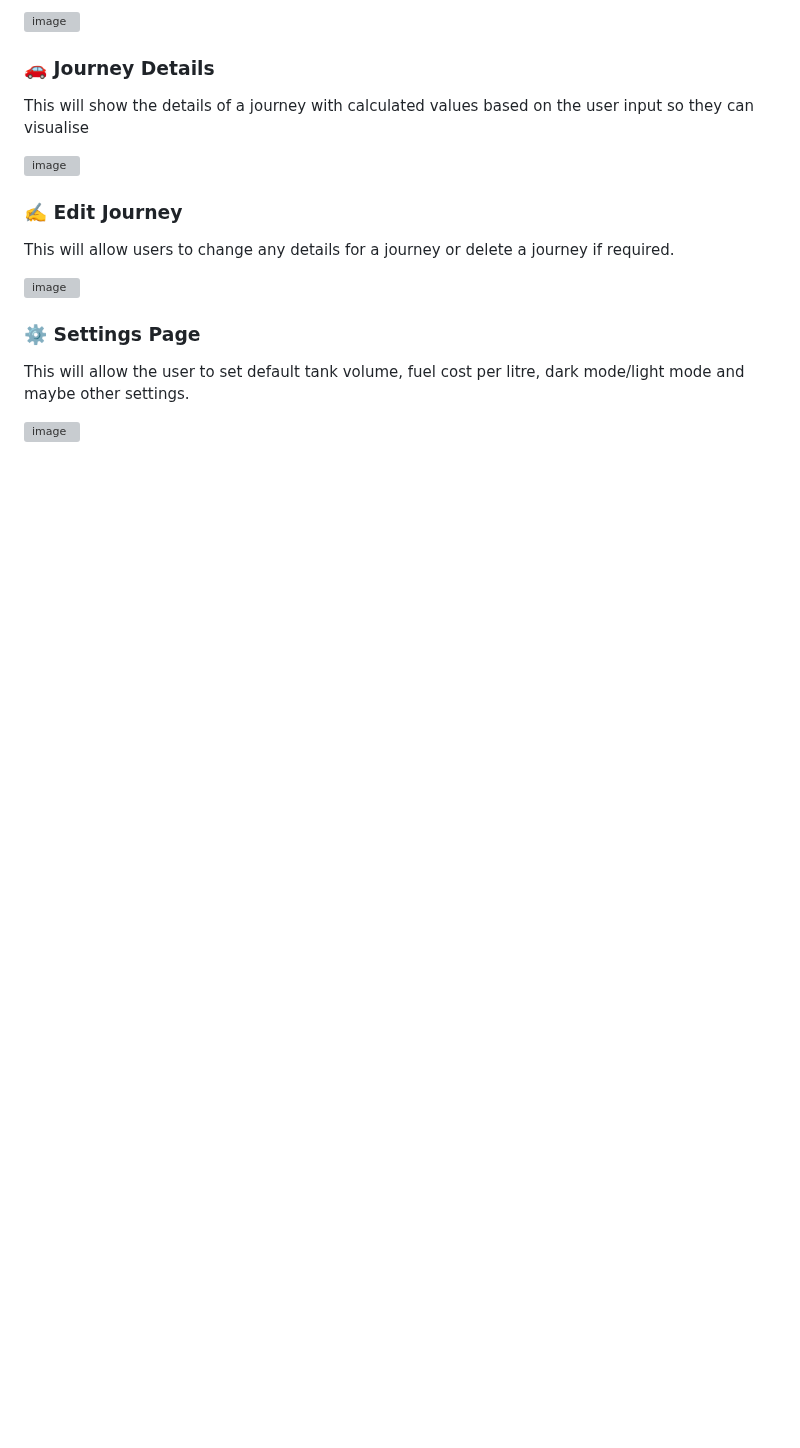
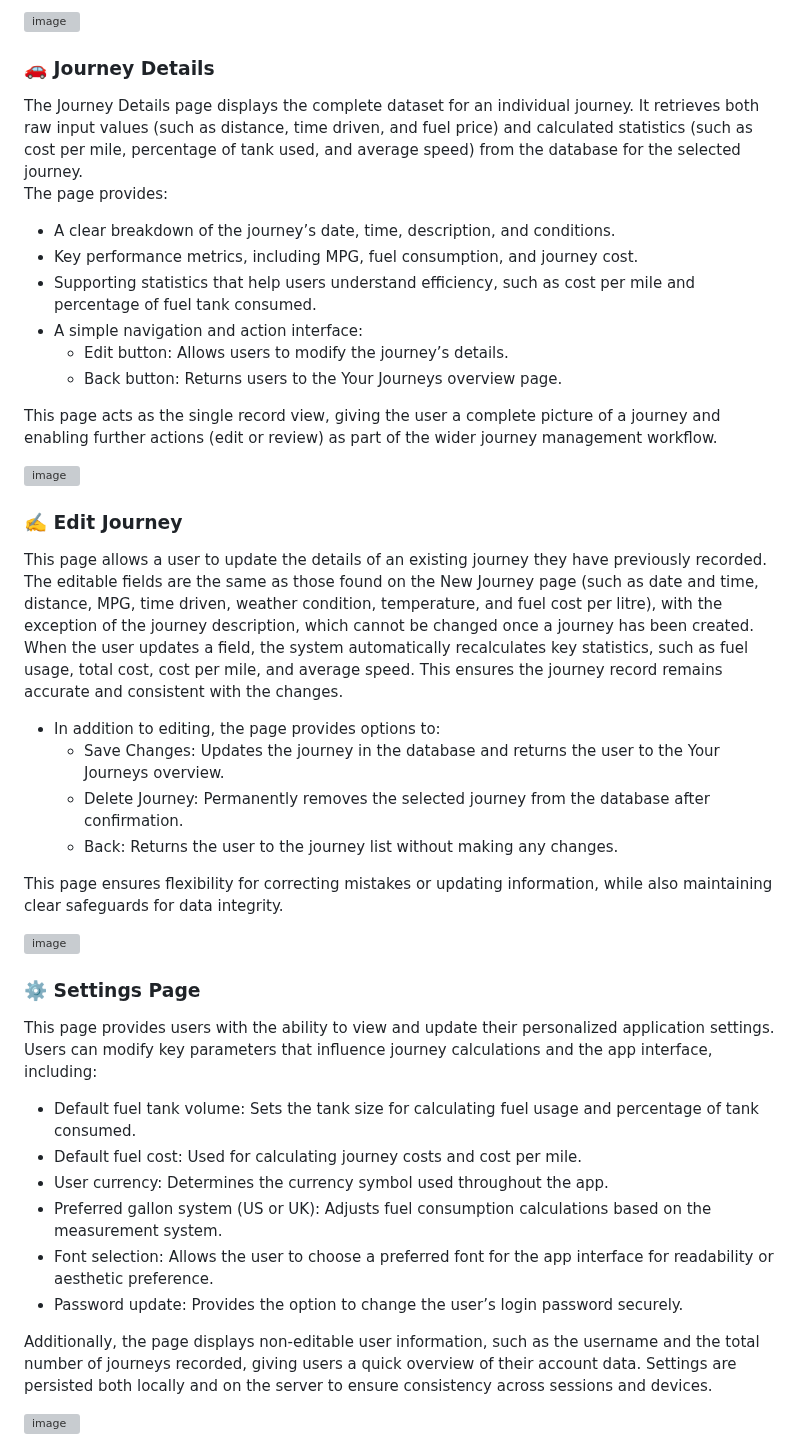
Before and after one commit to BONDY25/JourneyApp, a Markdown page: README.md, the part around one of its changes. Drawn GitHub-style; blank space fills up the shorter version; grey boxes are pictures that could not be loaded.

```diff
--- a/README.md
+++ b/README.md
@@ -71,18 +79,46 @@ This will show a list of all the journeys and where the user can click on each a
 
 ### 🚗 Journey Details
 
-This will show the details of a journey with calculated values based on the user input so they can visualise
+The Journey Details page displays the complete dataset for an individual journey. It retrieves both raw input values (such as distance, time driven, and fuel price) and calculated statistics (such as cost per mile, percentage of tank used, and average speed) from the database for the selected journey.
+The page provides:
+
+* A clear breakdown of the journey’s date, time, description, and conditions.
+* Key performance metrics, including MPG, fuel consumption, and journey cost.
+* Supporting statistics that help users understand efficiency, such as cost per mile and percentage of fuel tank consumed.
+* A simple navigation and action interface:
+  * Edit button: Allows users to modify the journey’s details.
+  * Back button: Returns users to the Your Journeys overview page.
+
+This page acts as the single record view, giving the user a complete picture of a journey and enabling further actions (edit or review) as part of the wider journey management workflow.
 
 <img width="380" height="823" alt="image" src="https://github.com/user-attachments/assets/32397103-f463-4976-95ea-619a1e807bb8" />
 
 ### ✍️ Edit Journey
 
-This will allow users to change any details for a journey or delete a journey if required.
+This page allows a user to update the details of an existing journey they have previously recorded. The editable fields are the same as those found on the New Journey page (such as date and time, distance, MPG, time driven, weather condition, temperature, and fuel cost per litre), with the exception of the journey description, which cannot be changed once a journey has been created.
+When the user updates a field, the system automatically recalculates key statistics, such as fuel usage, total cost, cost per mile, and average speed. This ensures the journey record remains accurate and consistent with the changes.
+
+* In addition to editing, the page provides options to:
+  * Save Changes: Updates the journey in the database and returns the user to the Your Journeys overview.
+  * Delete Journey: Permanently removes the selected journey from the database after confirmation.
+  * Back: Returns the user to the journey list without making any changes.
+
+This page ensures flexibility for correcting mistakes or updating information, while also maintaining clear safeguards for data integrity.
 
 <img width="380" height="823" alt="image" src="https://github.com/user-attachments/assets/ddd4debd-6c54-450e-b135-94b769c91356" />
 
 ### ⚙️ Settings Page
 
-This will allow the user to set default tank volume, fuel cost per litre, dark mode/light mode and maybe other settings.
+This page provides users with the ability to view and update their personalized application settings. Users can modify key parameters that influence journey calculations and the app interface, including:
+
+* Default fuel tank volume: Sets the tank size for calculating fuel usage and percentage of tank consumed.
+* Default fuel cost: Used for calculating journey costs and cost per mile.
+* User currency: Determines the currency symbol used throughout the app.
+* Preferred gallon system (US or UK): Adjusts fuel consumption calculations based on the measurement system.
+* Font selection: Allows the user to choose a preferred font for the app interface for readability or aesthetic preference.
+* Password update: Provides the option to change the user’s login password securely.
+
+Additionally, the page displays non-editable user information, such as the username and the total number of journeys recorded, giving users a quick overview of their account data. Settings are persisted both locally and on the server to ensure consistency across sessions and devices.
+
 
 <img width="380" height="823" alt="image" src="https://github.com/user-attachments/assets/53a8eed3-6184-45b1-b6a2-e52da0ca25e0" />
```
Also changed, not shown: other parts of README.md (+14 -6 lines).
